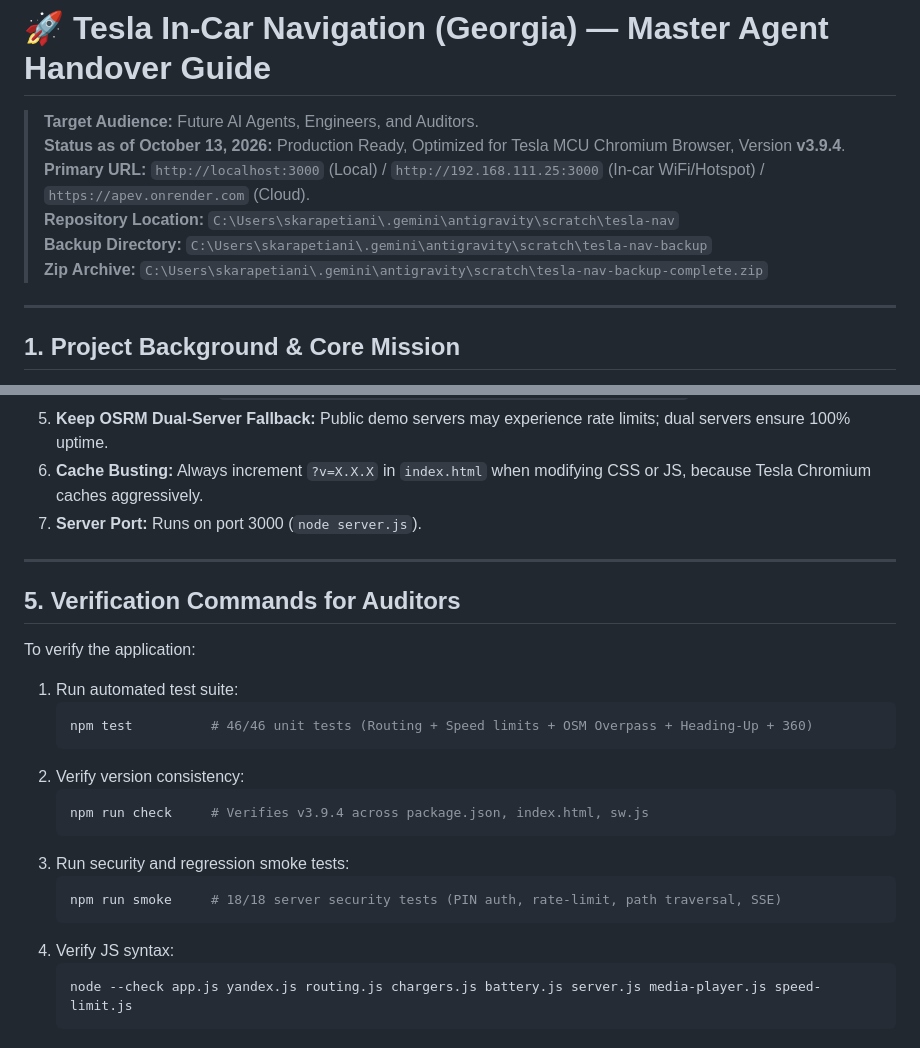
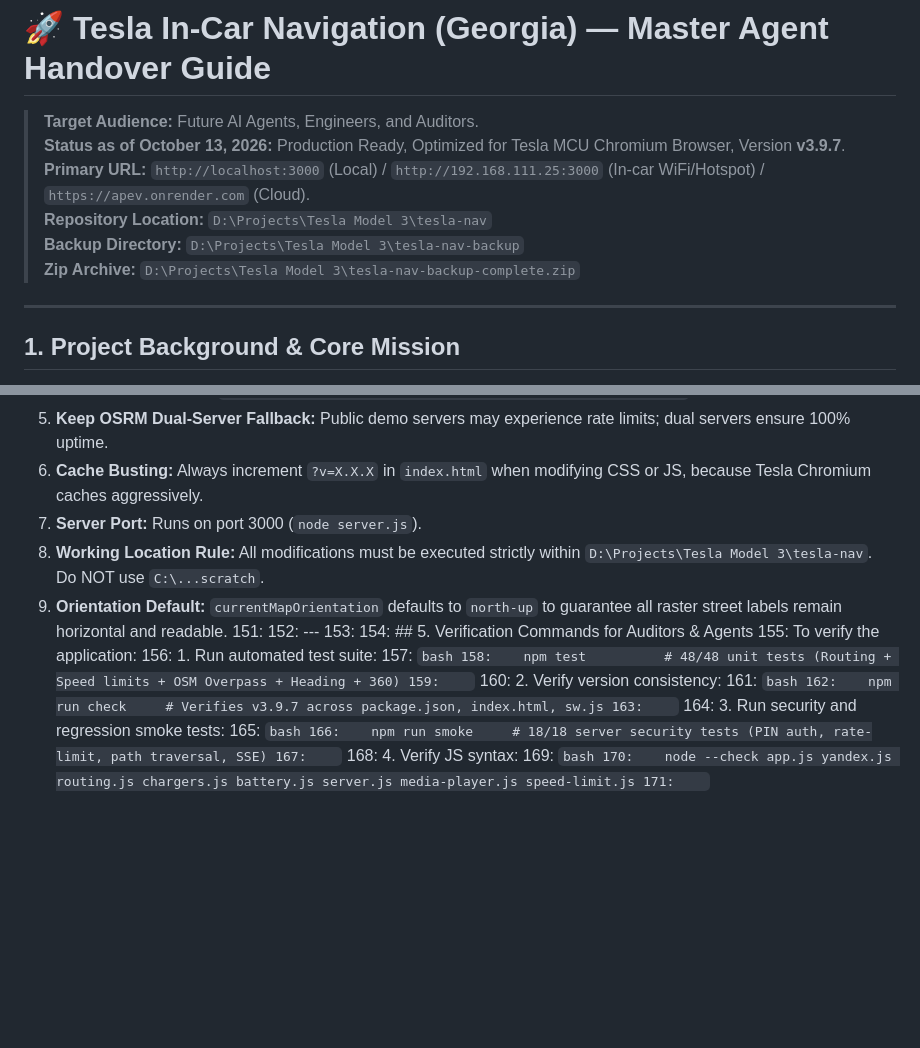
Before and after one commit to sksamvel-bit/apev, a Markdown page: AGENT_HANDOVER_GUIDE.md, 2 parts joined by grey strips. Rendered like a GitHub page; blank space fills up the shorter version.

Commit message:
docs: update handover guide with v3.9.7 and D:\Projects path

````diff
--- a/AGENT_HANDOVER_GUIDE.md
+++ b/AGENT_HANDOVER_GUIDE.md
@@ -1,11 +1,11 @@
 # 🚀 Tesla In-Car Navigation (Georgia) — Master Agent Handover Guide
 
 > **Target Audience:** Future AI Agents, Engineers, and Auditors.
-> **Status as of October 13, 2026:** Production Ready, Optimized for Tesla MCU Chromium Browser, Version **v3.9.4**.
+> **Status as of October 13, 2026:** Production Ready, Optimized for Tesla MCU Chromium Browser, Version **v3.9.7**.
 > **Primary URL:** `http://localhost:3000` (Local) / `http://192.168.111.25:3000` (In-car WiFi/Hotspot) / `https://apev.onrender.com` (Cloud).
-> **Repository Location:** `C:\Users\skarapetiani\.gemini\antigravity\scratch\tesla-nav`
-> **Backup Directory:** `C:\Users\skarapetiani\.gemini\antigravity\scratch\tesla-nav-backup`
-> **Zip Archive:** `C:\Users\skarapetiani\.gemini\antigravity\scratch\tesla-nav-backup-complete.zip`
+> **Repository Location:** `D:\Projects\Tesla Model 3\tesla-nav`
+> **Backup Directory:** `D:\Projects\Tesla Model 3\tesla-nav-backup`
+> **Zip Archive:** `D:\Projects\Tesla Model 3\tesla-nav-backup-complete.zip`
 
 ---
 
@@ -146,24 +146,26 @@ tesla-nav/
 5. **Keep OSRM Dual-Server Fallback:** Public demo servers may experience rate limits; dual servers ensure 100% uptime.
 6. **Cache Busting:** Always increment `?v=X.X.X` in `index.html` when modifying CSS or JS, because Tesla Chromium caches aggressively.
 7. **Server Port:** Runs on port 3000 (`node server.js`).
-
----
-
-## 5. Verification Commands for Auditors
-To verify the application:
-1. Run automated test suite:
-   ```bash
-   npm test          # 46/46 unit tests (Routing + Speed limits + OSM Overpass + Heading-Up + 360)
-   ```
-2. Verify version consistency:
-   ```bash
-   npm run check     # Verifies v3.9.4 across package.json, index.html, sw.js
-   ```
-3. Run security and regression smoke tests:
-   ```bash
-   npm run smoke     # 18/18 server security tests (PIN auth, rate-limit, path traversal, SSE)
-   ```
-4. Verify JS syntax:
-   ```bash
-   node --check app.js yandex.js routing.js chargers.js battery.js server.js media-player.js speed-limit.js
-   ```
+8. **Working Location Rule:** All modifications must be executed strictly within `D:\Projects\Tesla Model 3\tesla-nav`. Do NOT use `C:\...scratch`.
+9. **Orientation Default:** `currentMapOrientation` defaults to `north-up` to guarantee all raster street labels remain horizontal and readable.
+151:
+152: ---
+153:
+154: ## 5. Verification Commands for Auditors & Agents
+155: To verify the application:
+156: 1. Run automated test suite:
+157:    ```bash
+158:    npm test          # 48/48 unit tests (Routing + Speed limits + OSM Overpass + Heading + 360)
+159:    ```
+160: 2. Verify version consistency:
+161:    ```bash
+162:    npm run check     # Verifies v3.9.7 across package.json, index.html, sw.js
+163:    ```
+164: 3. Run security and regression smoke tests:
+165:    ```bash
+166:    npm run smoke     # 18/18 server security tests (PIN auth, rate-limit, path traversal, SSE)
+167:    ```
+168: 4. Verify JS syntax:
+169:    ```bash
+170:    node --check app.js yandex.js routing.js chargers.js battery.js server.js media-player.js speed-limit.js
+171:    ```
````
